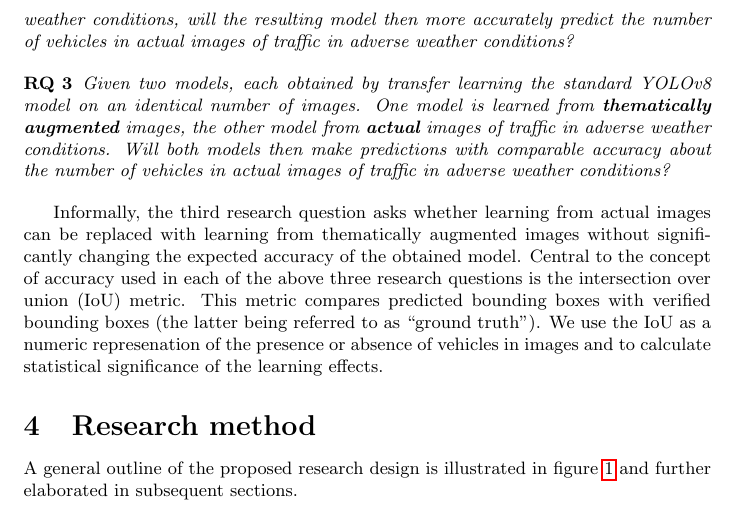
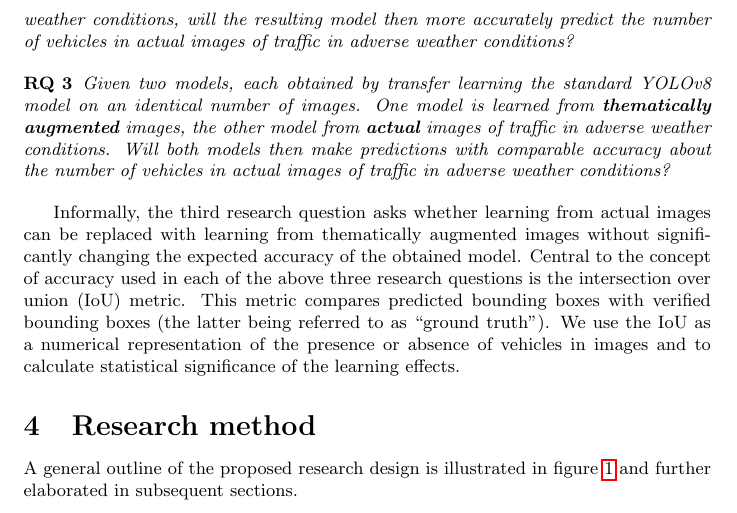
Before and after one commit to avhou/rmai, a LaTeX paper (proposal/researchProposal.tex): part of page 4 of 11, cut so that both start at the same text. Compiled offline with pdfLaTeX.

Commit message:
Minor corrections

```diff
--- a/proposal/researchProposal.tex
+++ b/proposal/researchProposal.tex
@@ -69,7 +69,7 @@
 		Given two models, each obtained by transfer learning the standard YOLO{\small v8} model on an identical number of images. One model is learned from \textbf{\textit{thematically augmented}} images, the other model from \textbf{\textit{actual}} images of traffic in adverse weather conditions. Will both models then make predictions with comparable accuracy about the number of vehicles in actual images of traffic in adverse weather conditions?
 	\end{researchquestion}
 
-	Informally, the third research question asks whether learning from actual images can be replaced with learning from thematically augmented images without significantly changing the expected accuracy of the obtained model. Central to the concept of accuracy used in each of the above three research questions is the intersection over union (IoU) metric. This metric compares predicted bounding boxes with verified bounding boxes (the latter being referred to as ``ground truth''). We use the IoU as a numeric represenation of the presence or absence of vehicles in images and to calculate statistical significance of the learning effects.
+	Informally, the third research question asks whether learning from actual images can be replaced with learning from thematically augmented images without significantly changing the expected accuracy of the obtained model. Central to the concept of accuracy used in each of the above three research questions is the intersection over union (IoU) metric. This metric compares predicted bounding boxes with verified bounding boxes (the latter being referred to as ``ground truth''). We use the IoU as a numerical representation of the presence or absence of vehicles in images and to calculate statistical significance of the learning effects.
 
 \section{Research method}
 
```
